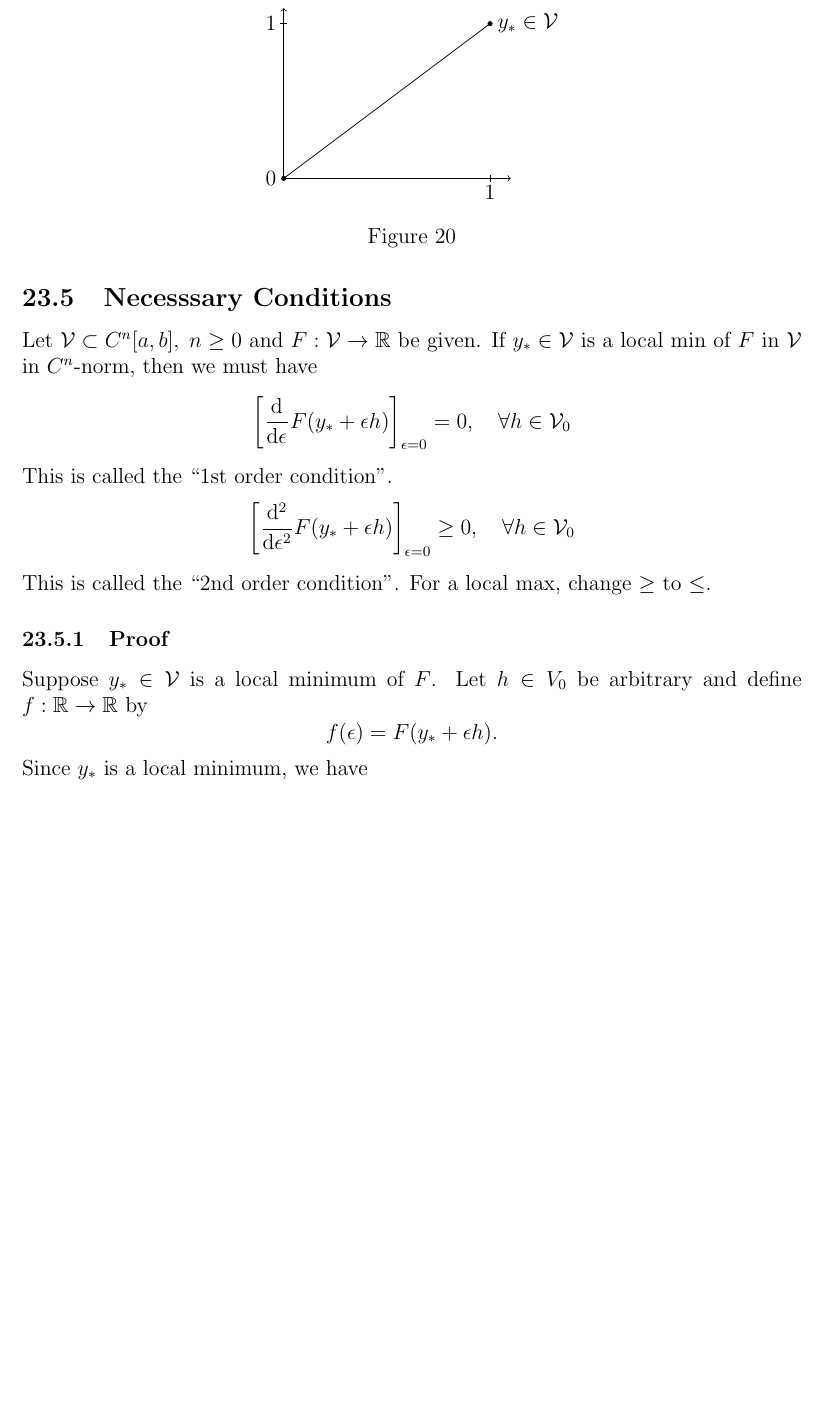
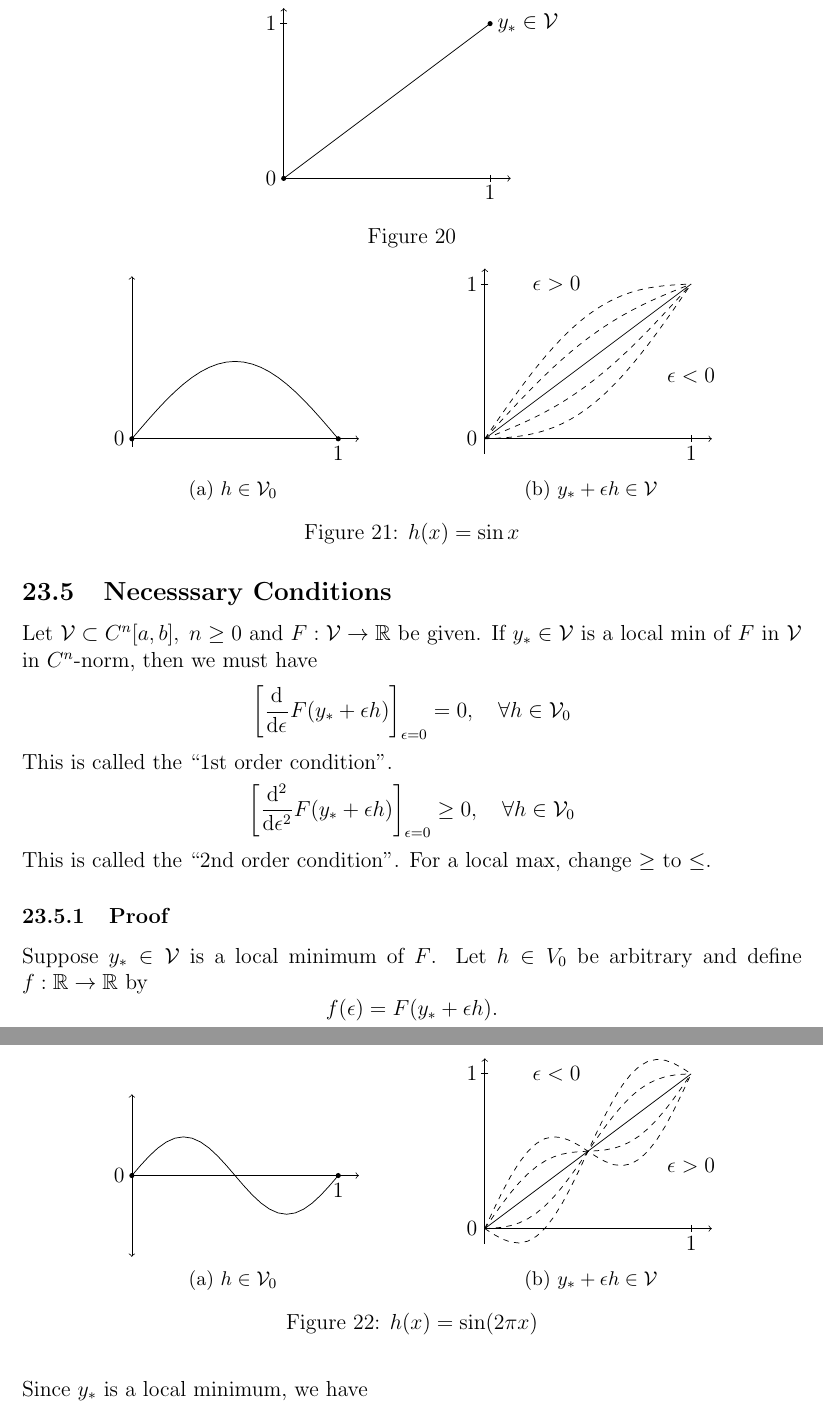
Before and after one commit to hershal/m374m, a LaTeX document (notes/notes.tex): part of page 100 of 102 before the commit and two parts of pages 100 and 101 of 102 after it, the two joined at a grey line, cut so that both start at the same text, the shorter picture padded with empty space. Compiled offline with pdfLaTeX; a LaTeX package or settings file that is missing is left out; TikZ figures are drawn from their code, not taken from saved files.

Commit message:
notes/functional: added first and second picture

```diff
--- a/notes/notes.tex
+++ b/notes/notes.tex
@@ -3706,4 +3706,73 @@ shape of the distortion of defined by $h$.
   \caption{}
   \label{fig:y-star-in-v}
 \end{figure}
-Reference pic. 1, pic. 2.
+\begin{figure}[ht]
+  \centering
+  \begin{subfigure}[b]{.45\textwidth}
+    \centering
+    \begin{tikzpicture}[yscale=.5,x=4cm,y=3cm]
+      \draw[<-] (0,2.1) -- (0,0) -- (0,0)node[below,left]{$0$} -- (0,-.1);
+      \draw[->] (0,0) -- (1,0)node[below]{$1$} -- (1.1,0);
+      \draw[shift={(1,0)}](2pt,0pt) -- (-2pt,0pt);
+      \draw (1,0)node[circle,fill,inner sep=1pt]{};
+      \draw (0,0)node[circle,fill,inner sep=1pt]{};
+      \draw[domain=0:1,variable=\x] plot ({\x}, {sin(deg(\x*pi))});
+    \end{tikzpicture}
+    \caption{$h\in\mathcal{V}_0$}
+  \end{subfigure}
+  \begin{subfigure}[b]{.45\textwidth}
+    \centering
+    \begin{tikzpicture}[x=4cm,y=3cm]
+      \draw[<-] (0,1.1) -- (0,1)node[left]{$1$} -- (0,0) -- (0,0)node[below,left]{$0$} -- (0,-.1);
+      \draw[->] (0,0) -- (1,0)node[below]{$1$} -- (1.1,0);
+      \draw[shift={(1,0)}](0pt,2pt) -- (0pt,-2pt);
+      \draw[shift={(0,1)}](2pt,0pt) -- (-2pt,0pt);
+      \pgfmathsetmacro{\eps}{.15}
+      \pgfmathsetmacro{\epss}{.3}
+      \draw[domain=0:1,variable=\x] plot ({\x}, {\x});
+      \draw[dashed,domain=0:1,variable=\x] plot ({\x}, {\x + \eps*sin(deg(\x*pi))});
+      \draw[dashed,domain=0:1,variable=\x] plot ({\x}, {\x + \epss*sin(deg(\x*pi))});
+      \draw[dashed,domain=0:1,variable=\x] plot ({\x}, {\x - \eps*sin(deg(\x*pi))});
+      \draw[dashed,domain=0:1,variable=\x] plot ({\x}, {\x - \epss*sin(deg(\x*pi))});
+      \draw (0.5,1)node[left]{$\epsilon>0$};
+      \draw (1,0.5)node[below]{$\epsilon<0$};
+    \end{tikzpicture}
+    \caption{$y_*+\epsilon h\in \mathcal{V}$}
+  \end{subfigure}
+  \caption{$h(x)=\sin x$}
+  \label{fig:h-sinx}
+\end{figure}
+\begin{figure}[ht]
+  \centering
+  \begin{subfigure}[b]{.45\textwidth}
+    \centering
+    \begin{tikzpicture}[yscale=.25,x=4cm,y=3cm]
+      \draw[<->] (0,2.1) -- (0,0) -- (0,0)node[below,left]{$0$} -- (0,-2.1);
+      \draw[->] (0,0) -- (1,0)node[below]{$1$} -- (1.1,0);
+      \draw[shift={(1,0)}](2pt,0pt) -- (-2pt,0pt);
+      \draw (1,0)node[circle,fill,inner sep=1pt]{};
+      \draw (0,0)node[circle,fill,inner sep=1pt]{};
+      \draw[domain=0:1,variable=\x] plot ({\x}, {sin(deg(2*\x*pi))});
+    \end{tikzpicture}
+    \caption{$h\in\mathcal{V}_0$}
+  \end{subfigure}
+  \begin{subfigure}[b]{.45\textwidth}
+    \centering
+    \begin{tikzpicture}[x=4cm,y=3cm]
+      \draw[<-] (0,1.1) -- (0,1)node[left]{$1$} -- (0,0) -- (0,0)node[below,left]{$0$} -- (0,-.1);
+      \draw[->] (0,0) -- (1,0)node[below]{$1$} -- (1.1,0);
+      \draw[shift={(1,0)}](0pt,2pt) -- (0pt,-2pt);
+      \draw[shift={(0,1)}](2pt,0pt) -- (-2pt,0pt);
+      \pgfmathsetmacro{\eps}{.15}
+      \pgfmathsetmacro{\epss}{.3}
+      \draw[domain=0:1,variable=\x] plot ({\x}, {\x});
+      \draw[dashed,domain=0:1,variable=\x] plot ({\x}, {\x + \eps*sin(deg(2*\x*pi))});
+      \draw[dashed,domain=0:1,variable=\x] plot ({\x}, {\x + \epss*sin(deg(2*\x*pi))});
+      \draw[dashed,domain=0:1,variable=\x] plot ({\x}, {\x - \eps*sin(deg(2*\x*pi))});
+      \draw[dashed,domain=0:1,variable=\x] plot ({\x}, {\x - \epss*sin(deg(2*\x*pi))});
+      \draw (0.5,1)node[left]{$\epsilon<0$};
+      \draw (1,0.5)node[below]{$\epsilon>0$};
+    \end{tikzpicture}
+    \caption{$y_*+\epsilon h\in \mathcal{V}$}
+  \end{subfigure}
+  \caption{$h(x)=\sin(2\pi x)$}
```
Also changed, not shown: notes/notes.tex (3 more changed lines).
